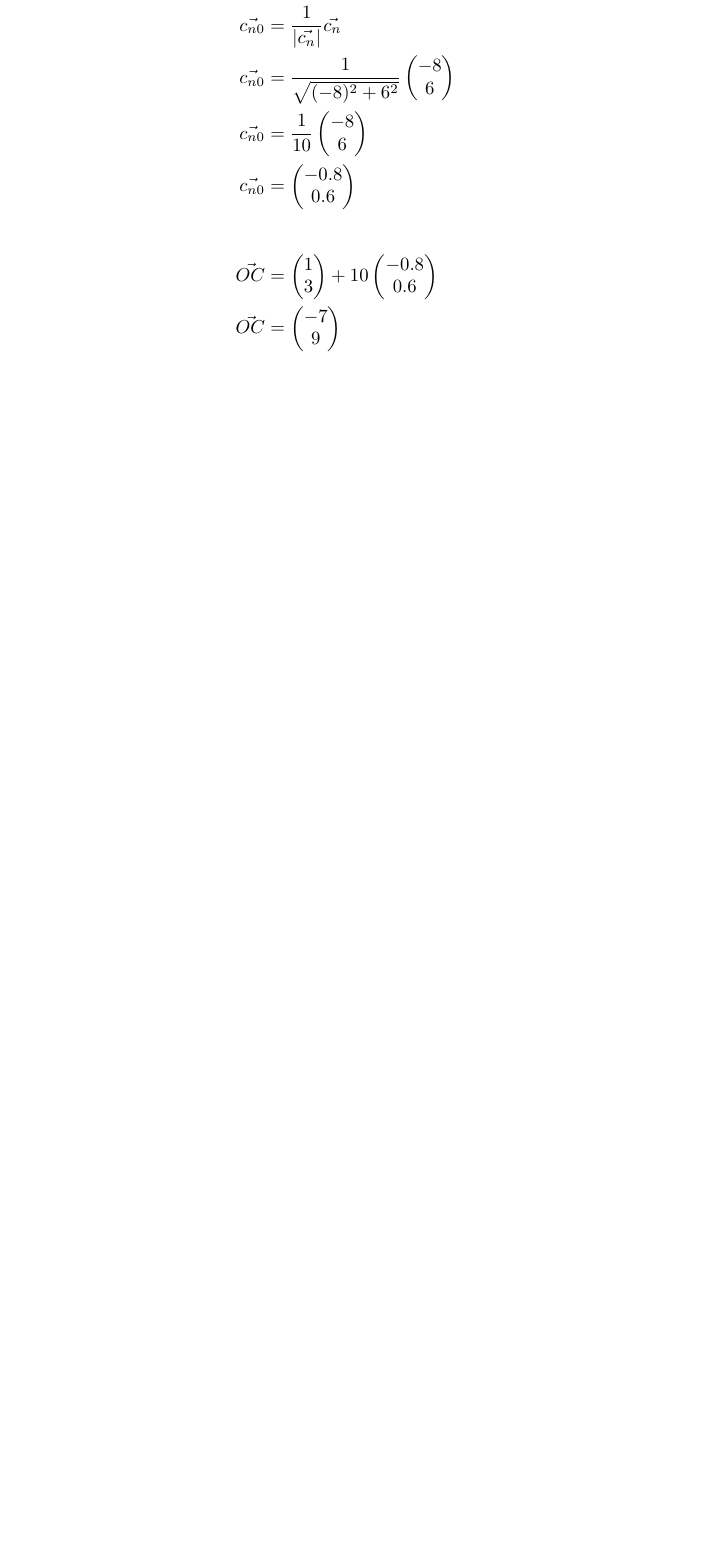
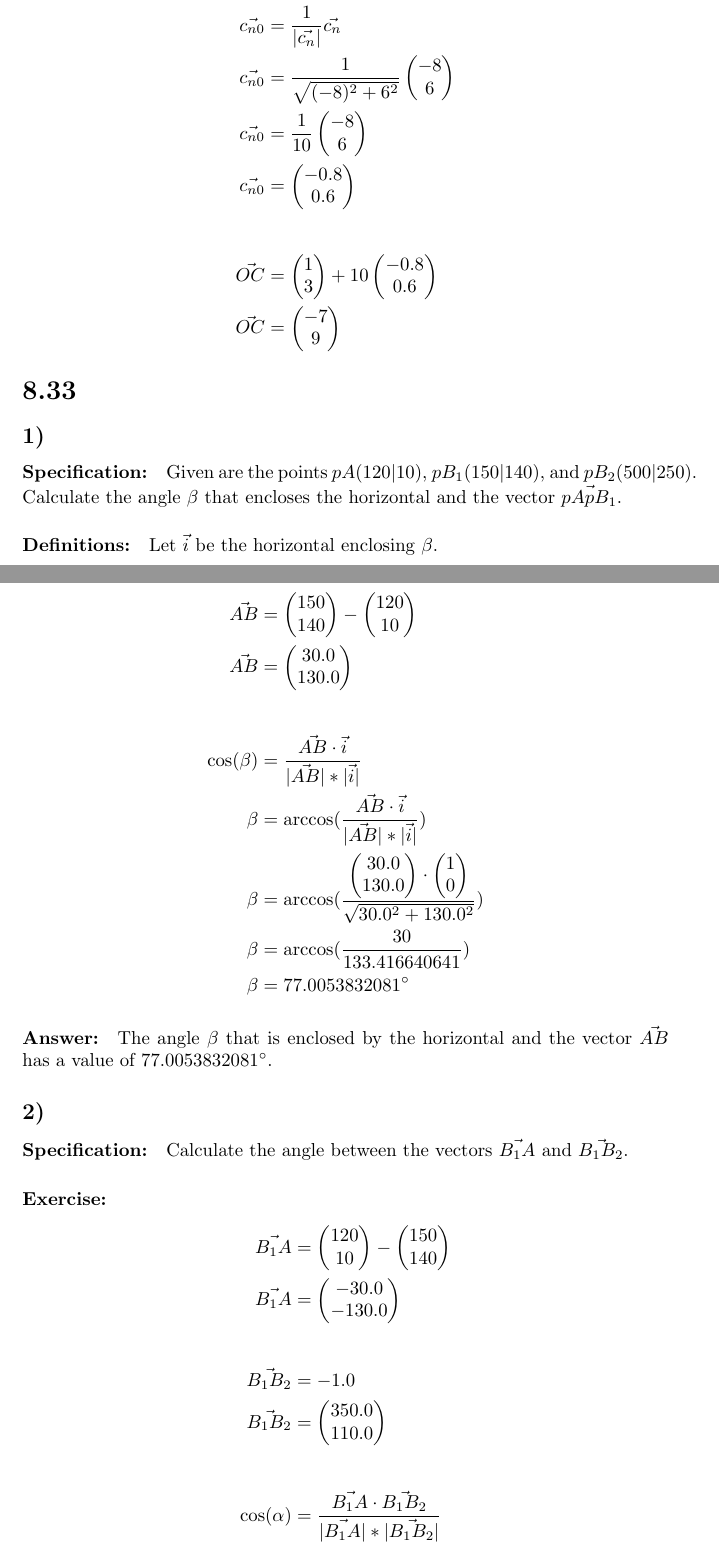
Before and after one commit to DHIF20-HTBLA-Kaindorf/work, a LaTeX problem sheet (2022-2023/mathematics/exercise-for-15th-and-16th-of-feburary/exercise.tex): part of page 7 of 7 before the commit and two parts of pages 7 and 8 of 8 after it, the two joined at a grey line, cut so that both start at the same text, the shorter picture padded with empty space. Compiled offline with pdfLaTeX.

Commit message:
wip math hw

```diff
--- a/2022-2023/mathematics/exercise-for-15th-and-16th-of-feburary/exercise.tex
+++ b/2022-2023/mathematics/exercise-for-15th-and-16th-of-feburary/exercise.tex
@@ -180,4 +180,93 @@ $\phi$ which is enclosed by $\vec{AB}$ and $\vec{AC}$, and the area $A_{rea}$ of
     \end{pmatrix}
 \end{align*}
 
+\section*{8.33}
+
+\def\pAX{120}
+\def\pAY{10}
+\def\pBOneX{150}
+\def\pBOneY{140}
+\def\pBTwoX{500}
+\def\pBTwoY{250}
+\def\pA{$pA(\pAX|\pAY)$}
+\def\pBOne{$pB_1(\pBOneX|\pBOneY)$}
+\def\pBTwo{$pB_2(\pBTwoX|\pBTwoY)$}
+
+\def\vA{\begin{pmatrix}
+    \pAX \\
+    \pAY
+\end{pmatrix}}
+\def\vBOne{\begin{pmatrix}
+    \pBOneX \\
+    \pBOneY
+\end{pmatrix}}
+\def\vBTwo{\begin{pmatrix}
+    \pBTwoX \\
+    \pBTwoY
+\end{pmatrix}}
+
+\subsection*{1)}
+
+\def\vABX{\pgfmathparse{\pBOneX - \pAX}\pgfmathresult}
+\def\vABY{\pgfmathparse{\pBOneY - \pAY}\pgfmathresult}
+\def\vAB{\begin{pmatrix}
+    \vABX \\
+    \vABY
+\end{pmatrix}}
+
+\def\vI{\begin{pmatrix}
+    1 \\
+    0
+\end{pmatrix}}
+
+\paragraph{Specification:}
+Given are the points \pA, \pBOne, and \pBTwo. Calculate the angle $\beta$ that encloses the
+horizontal and the vector $\vec{pApB_1}$.
+
+\paragraph{Definitions:}
+Let $\vec{i}$ be the horizontal enclosing $\beta$.
+
+\paragraph{Exercise:}
+\begin{align*}
+    \vec{AB} &= \vBOne - \vA \\
+    \vec{AB} &= \vAB \\[20pt]
+    \cos(\beta) &= \frac{\vec{AB} \cdot \vec{i}}{|\vec{AB}| * |\vec{i}|} \\
+    \beta &= \arccos(\frac{\vec{AB} \cdot \vec{i}}{|\vec{AB}| * |\vec{i}|}) \\
+    \beta &= \arccos(\frac{\vAB \cdot \vI}{\sqrt{\vABX^2 + \vABY^2}}) \\
+    \beta &= \arccos(\frac{30}{133.416640641}) \\
+    \beta &= 77.0053832081^\circ
+\end{align*}
+
+\paragraph{Answer:}
+The angle $\beta$ that is enclosed by the horizontal and the vector $\vec{AB}$ has a value
+of 77.0053832081$^\circ$.
+
+\subsection*{2)}
+
+\paragraph{Specification:}
+Calculate the angle between the vectors $\vec{B_1A}$ and $\vec{B_1B_2}$.
+
+\def\vBOneAX{\pgfmathparse{\pAX - \pBOneX}\pgfmathresult}
+\def\vBOneAY{\pgfmathparse{\pAY - \pBOneY}\pgfmathresult}
+\def\vBOneA{\begin{pmatrix}
+    \vBOneAX \\
+    \vBOneAY
+\end{pmatrix}}
+
+\def\vBOneBTwoX{\pgfmathparse{\pBTwoX - \pBOneX}\pgfmathresult}
+\def\vBOneBTwoY{\pgfmathparse{\pBTwoY - \pBOneY}\pgfmathresult}
+\def\vBOneBTwo{\begin{pmatrix}
+    \vBOneBTwoX \\
+    \vBOneBTwoY
+\end{pmatrix}}
+
+\paragraph{Exercise:}
+\begin{align*}
+    \vec{B_1A} &= \vA - \vBOne \\
+    \vec{B_1A} &= \vBOneA  \\[20pt]
+    \vec{B_1B_2} &= \pgfmathparse{1 - 2} \pgfmathresult \\
+    \vec{B_1B_2} &= \vBOneBTwo \\[20pt]
+    \cos(\alpha) &= \frac{\vec{B_1A} \cdot \vec{B_1B_2}}{|\vec{B_1A}| * |\vec{B_1B_2}|}
+\end{align*}
+
 \end{document}
```
Also changed, not shown: 2022-2023/mathematics/exercise-for-15th-and-16th-of-feburary/exercise.pdf, 2 other files. Lines whose indentation alone changed are shown as unchanged.
